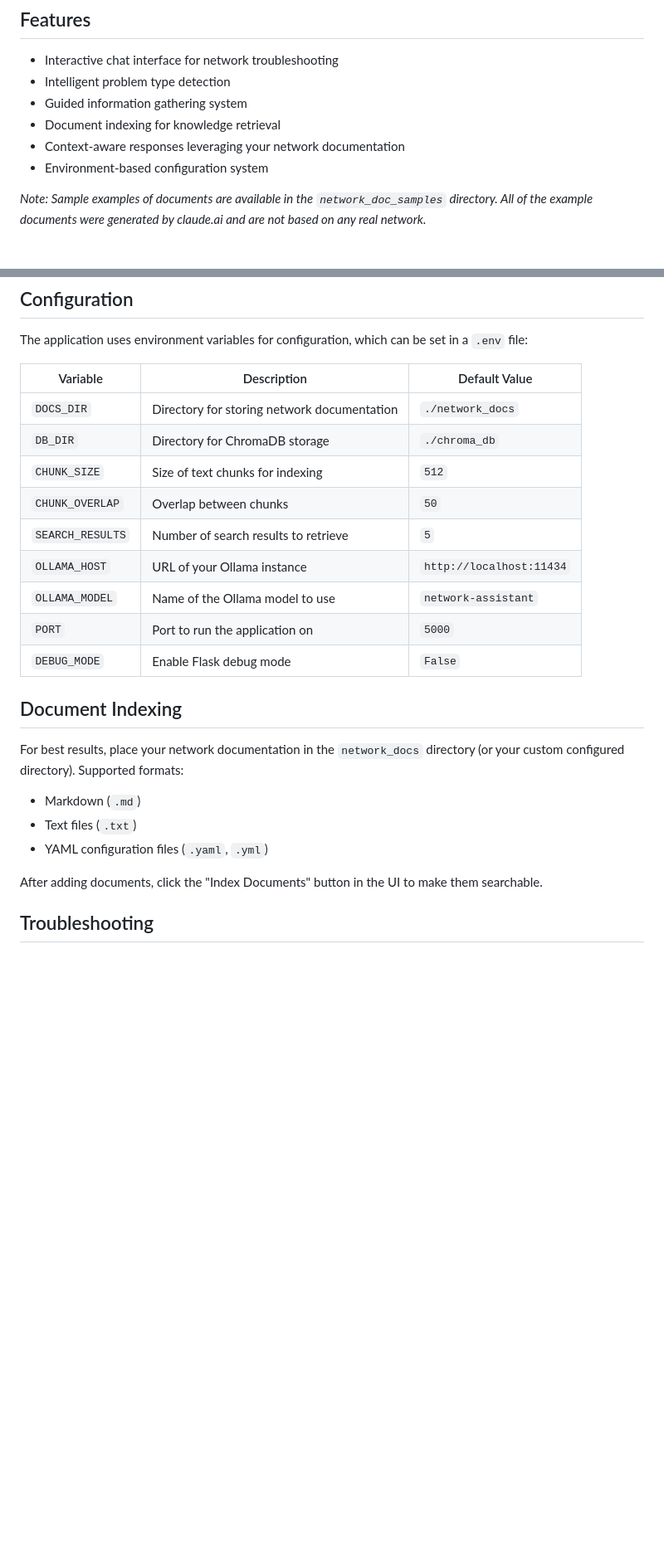
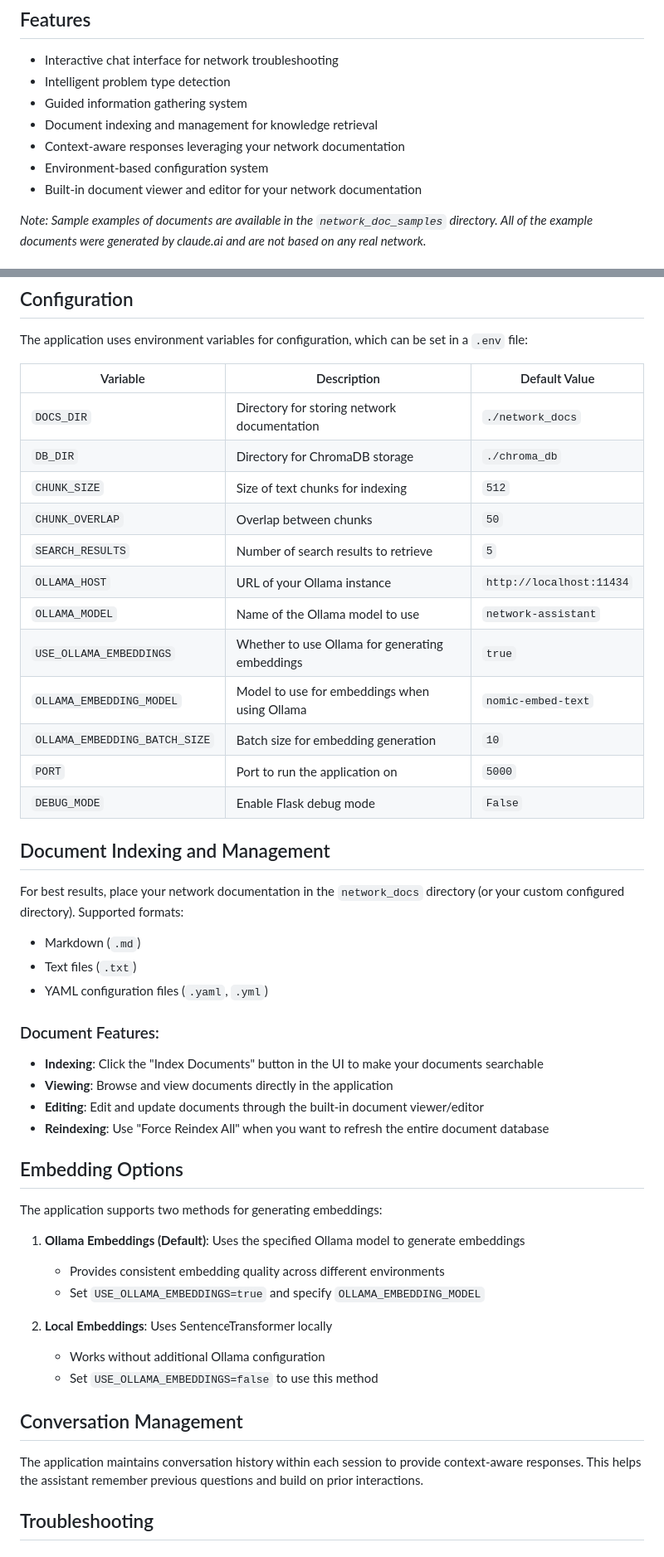
Before and after one commit to jtbwatson/network-assistant, a Markdown page: README.md, 2 parts joined by grey strips. Shown: that part at 83% size. GitHub-like rendering; blank space fills up the shorter version.

```diff
--- a/README.md
+++ b/README.md
@@ -7,9 +7,10 @@ A Flask-based web application that provides an interactive network troubleshooti
 - Interactive chat interface for network troubleshooting
 - Intelligent problem type detection
 - Guided information gathering system
-- Document indexing for knowledge retrieval
+- Document indexing and management for knowledge retrieval
 - Context-aware responses leveraging your network documentation
 - Environment-based configuration system
+- Built-in document viewer and editor for your network documentation
 
 *Note: Sample examples of documents are available in the `network_doc_samples` directory. All of the example documents were generated by claude.ai and are not based on any real network.*
 
@@ -96,19 +97,22 @@ The model is engineered to:
 
 The application uses environment variables for configuration, which can be set in a `.env` file:
 
-| Variable | Description | Default Value |
-|----------|-------------|---------------|
-| `DOCS_DIR` | Directory for storing network documentation | `./network_docs` |
-| `DB_DIR` | Directory for ChromaDB storage | `./chroma_db` |
-| `CHUNK_SIZE` | Size of text chunks for indexing | `512` |
-| `CHUNK_OVERLAP` | Overlap between chunks | `50` |
-| `SEARCH_RESULTS` | Number of search results to retrieve | `5` |
-| `OLLAMA_HOST` | URL of your Ollama instance | `http://localhost:11434` |
-| `OLLAMA_MODEL` | Name of the Ollama model to use | `network-assistant` |
-| `PORT` | Port to run the application on | `5000` |
-| `DEBUG_MODE` | Enable Flask debug mode | `False` |
+| Variable                      | Description                                     | Default Value            |
+| ----------------------------- | ----------------------------------------------- | ------------------------ |
+| `DOCS_DIR`                    | Directory for storing network documentation     | `./network_docs`         |
+| `DB_DIR`                      | Directory for ChromaDB storage                  | `./chroma_db`            |
+| `CHUNK_SIZE`                  | Size of text chunks for indexing                | `512`                    |
+| `CHUNK_OVERLAP`               | Overlap between chunks                          | `50`                     |
+| `SEARCH_RESULTS`              | Number of search results to retrieve            | `5`                      |
+| `OLLAMA_HOST`                 | URL of your Ollama instance                     | `http://localhost:11434` |
+| `OLLAMA_MODEL`                | Name of the Ollama model to use                 | `network-assistant`      |
+| `USE_OLLAMA_EMBEDDINGS`       | Whether to use Ollama for generating embeddings | `true`                   |
+| `OLLAMA_EMBEDDING_MODEL`      | Model to use for embeddings when using Ollama   | `nomic-embed-text`       |
+| `OLLAMA_EMBEDDING_BATCH_SIZE` | Batch size for embedding generation             | `10`                     |
+| `PORT`                        | Port to run the application on                  | `5000`                   |
+| `DEBUG_MODE`                  | Enable Flask debug mode                         | `False`                  |
 
-## Document Indexing
+## Document Indexing and Management
 
 For best results, place your network documentation in the `network_docs` directory (or your custom configured directory). Supported formats:
 
@@ -116,7 +120,27 @@ For best results, place your network documentation in the `network_docs` directo
 - Text files (`.txt`)
 - YAML configuration files (`.yaml`, `.yml`)
 
-After adding documents, click the "Index Documents" button in the UI to make them searchable.
+### Document Features:
+- **Indexing**: Click the "Index Documents" button in the UI to make your documents searchable
+- **Viewing**: Browse and view documents directly in the application
+- **Editing**: Edit and update documents through the built-in document viewer/editor
+- **Reindexing**: Use "Force Reindex All" when you want to refresh the entire document database
+
+## Embedding Options
+
+The application supports two methods for generating embeddings:
+
+1. **Ollama Embeddings (Default)**: Uses the specified Ollama model to generate embeddings
+   - Provides consistent embedding quality across different environments
+   - Set `USE_OLLAMA_EMBEDDINGS=true` and specify `OLLAMA_EMBEDDING_MODEL`
+
+2. **Local Embeddings**: Uses SentenceTransformer locally
+   - Works without additional Ollama configuration
+   - Set `USE_OLLAMA_EMBEDDINGS=false` to use this method
+
+## Conversation Management
+
+The application maintains conversation history within each session to provide context-aware responses. This helps the assistant remember previous questions and build on prior interactions.
 
 ## Troubleshooting
 
```
Also changed, not shown: other parts of README.md (+8 -0 lines).
